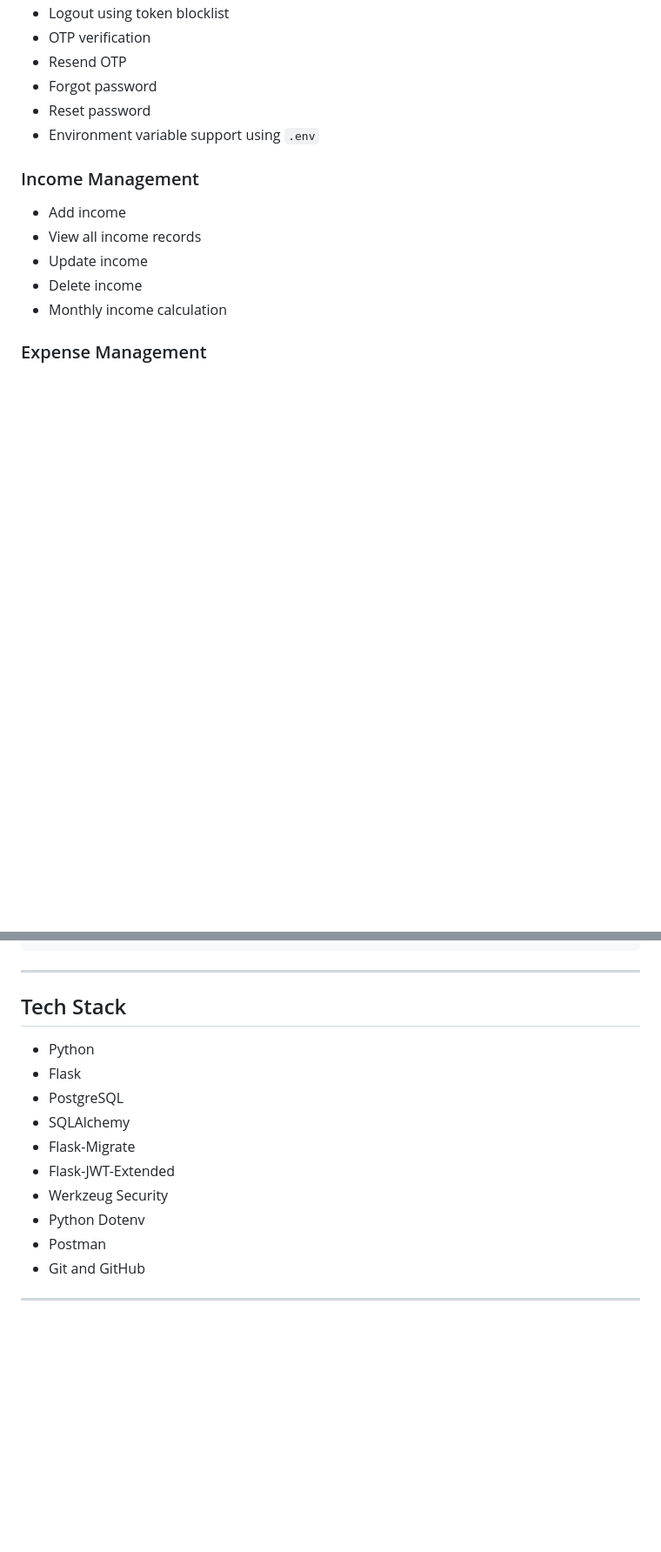
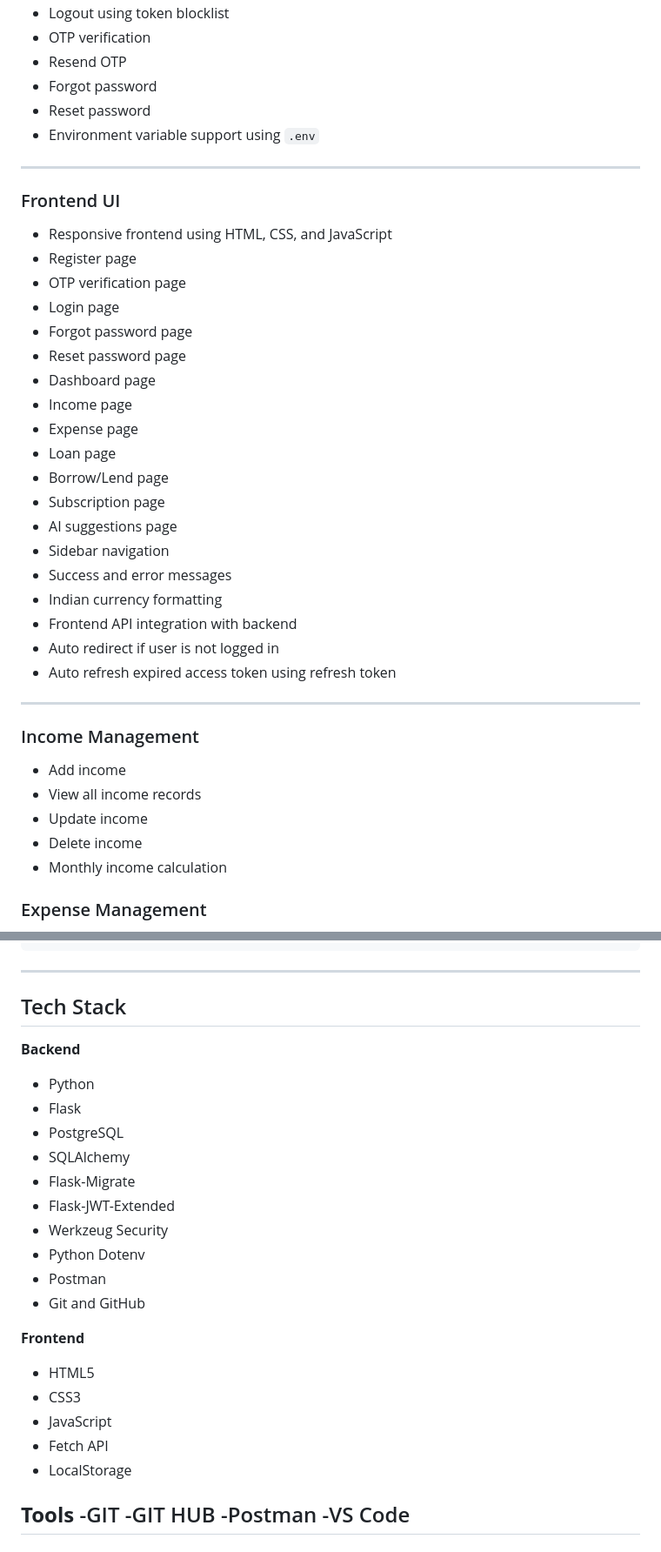
Before and after one commit to imtiyaz-dev432/smart-expense-tracker, a Markdown page: README.md, 2 parts joined by grey strips. Shown at 87% size. GitHub-like rendering; blank space fills up the shorter version.

```diff
--- a/README.md
+++ b/README.md
@@ -35,6 +35,32 @@ This backend solves these problems by combining all these modules into one smart
 - Forgot password
 - Reset password
 - Environment variable support using `.env`
+
+---
+
+### Frontend UI
+
+- Responsive frontend using HTML, CSS, and JavaScript
+- Register page
+- OTP verification page
+- Login page
+- Forgot password page
+- Reset password page
+- Dashboard page
+- Income page
+- Expense page
+- Loan page
+- Borrow/Lend page
+- Subscription page
+- AI suggestions page
+- Sidebar navigation
+- Success and error messages
+- Indian currency formatting
+- Frontend API integration with backend
+- Auto redirect if user is not logged in
+- Auto refresh expired access token using refresh token
+
+---
 
 ### Income Management
 
@@ -146,7 +172,7 @@ Example AI insight:
 ---
 
 ## Tech Stack
-
+**Backend**
 - Python
 - Flask
 - PostgreSQL
@@ -158,4 +184,17 @@ Example AI insight:
 - Postman
 - Git and GitHub
 
+
+**Frontend**
+- HTML5
+- CSS3
+- JavaScript
+- Fetch API
+- LocalStorage
+
+**Tools**
+-GIT
+-GIT HUB
+-Postman
+-VS Code
 ---
```
Also changed, not shown: other parts of README.md (+92 -16 lines).
